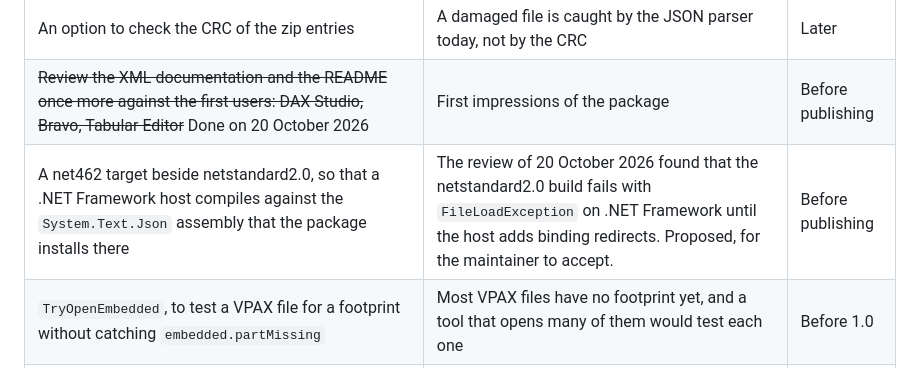
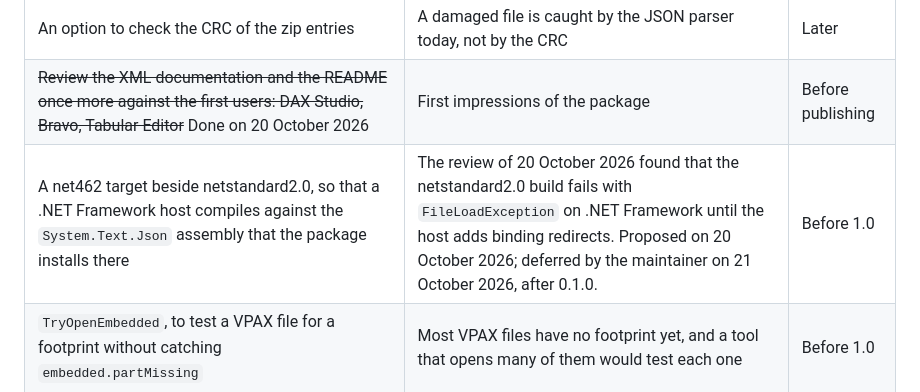
Before and after one commit to pqax-org/pqax, a Markdown page: docs/backlog.md, the part around the change. GitHub-like rendering.

Commit message:
Date the changelog for 0.1.0 and defer the net462 target
Co-Authored-By: Claude Fable 5.1 <noreply@anthropic.com>

```diff
--- a/docs/backlog.md
+++ b/docs/backlog.md
@@ -16,7 +16,7 @@ Each item has a stage: **Before publishing** means before the first NuGet, npm,
 | Check the 2^53 limit of integers and the required fields in the writer | The validators check them, the writer does not | Before 1.0 |
 | An option to check the CRC of the zip entries | A damaged file is caught by the JSON parser today, not by the CRC | Later |
 | ~~Review the XML documentation and the README once more against the first users: DAX Studio, Bravo, Tabular Editor~~ Done on 20 October 2026 | First impressions of the package | Before publishing |
-| A net462 target beside netstandard2.0, so that a .NET Framework host compiles against the `System.Text.Json` assembly that the package installs there | The review of 20 October 2026 found that the netstandard2.0 build fails with `FileLoadException` on .NET Framework until the host adds binding redirects. Proposed, for the maintainer to accept. | Before publishing |
+| A net462 target beside netstandard2.0, so that a .NET Framework host compiles against the `System.Text.Json` assembly that the package installs there | The review of 20 October 2026 found that the netstandard2.0 build fails with `FileLoadException` on .NET Framework until the host adds binding redirects. Proposed on 20 October 2026; deferred by the maintainer on 21 October 2026, after 0.1.0. | Before 1.0 |
 | `TryOpenEmbedded`, to test a VPAX file for a footprint without catching `embedded.partMissing` | Most VPAX files have no footprint yet, and a tool that opens many of them would test each one | Before 1.0 |
 | `string?` elements in `PartitionRow.Values`, which holds nulls by design | A nullable-aware caller gets no warning today | Before 1.0 |
 | Stored entries on .NET Framework, where `ZipArchive` deflates the entries written with `NoCompression` | A stored part is read in place, a deflated one is inflated into memory | Later |
```
Also changed, not shown: CHANGELOG.md (+1 -1 lines).
